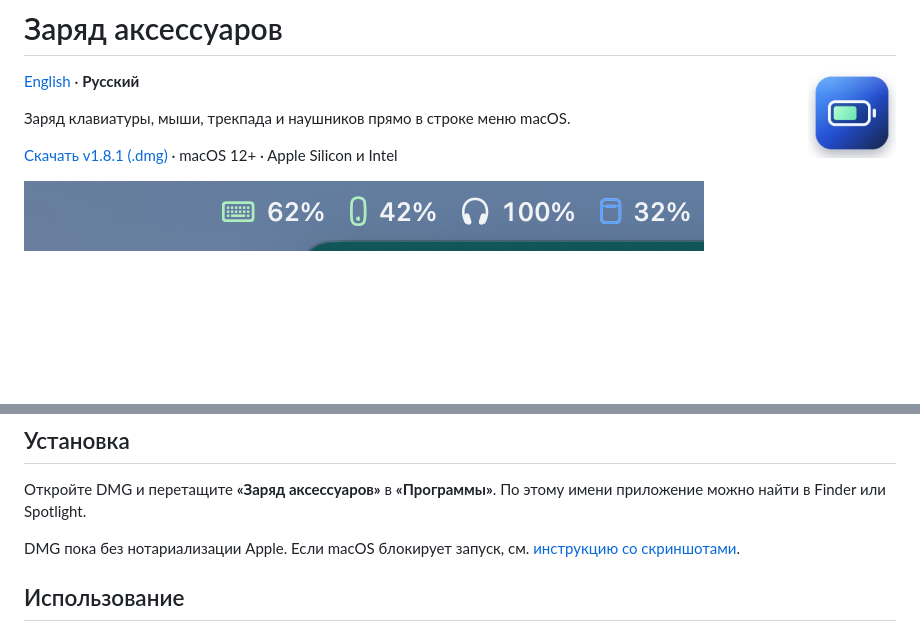
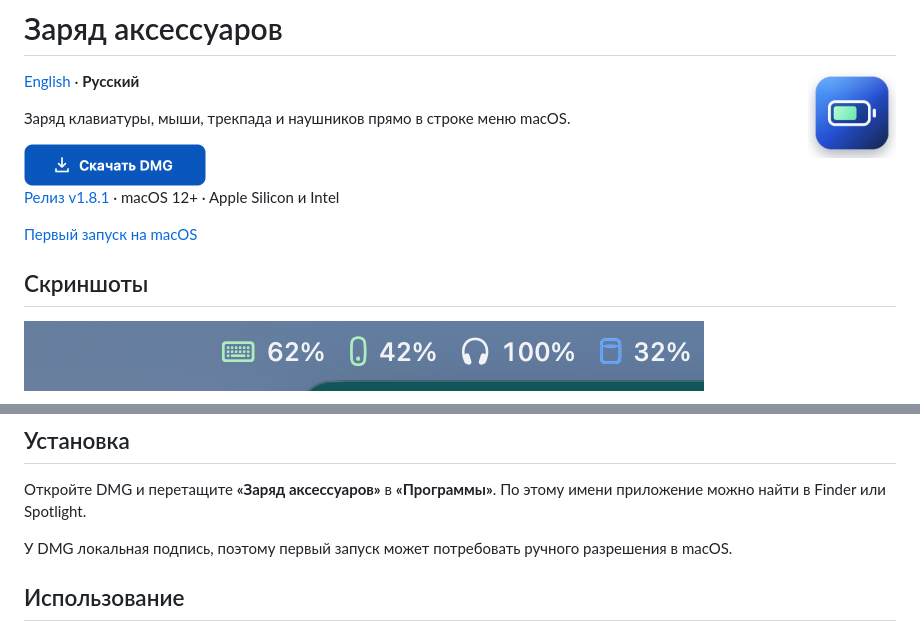
Before and after one commit to Kolenter/accessory-battery-macos, a Markdown page: README.ru.md, 2 parts joined by grey strips. GitHub-like rendering; pictures changed too: Resources/download-dmg-ru.png (added); blank space fills up the shorter version.

Commit message:
Make the DMG download prominent on the project page

```diff
--- a/README.ru.md
+++ b/README.ru.md
@@ -6,7 +6,15 @@
 
 Заряд клавиатуры, мыши, трекпада и наушников прямо в строке меню macOS.
 
-[Скачать v1.8.1 (.dmg)](https://github.com/Kolenter/accessory-battery-macos/releases/download/v1.8.1/accessory-battery-1.8.1.dmg) · macOS 12+ · Apple Silicon и Intel
+<a href="https://github.com/Kolenter/accessory-battery-macos/releases/download/v1.8.1/accessory-battery-1.8.1.dmg">
+  <img src="Resources/download-dmg-ru.png" alt="Скачать DMG" width="182" height="42">
+</a>
+
+[Релиз v1.8.1](https://github.com/Kolenter/accessory-battery-macos/releases/tag/v1.8.1) · macOS 12+ · Apple Silicon и Intel
+
+[Первый запуск на macOS](docs/first-launch.ru.md)
+
+## Скриншоты
 
 ![Заряд аксессуаров в строке меню macOS](screenshots/menu-bar.png)
 
@@ -16,7 +24,7 @@
 
 Откройте DMG и перетащите **«Заряд аксессуаров»** в **«Программы»**. По этому имени приложение можно найти в Finder или Spotlight.
 
-DMG пока без нотариализации Apple. Если macOS блокирует запуск, см. [инструкцию со скриншотами](docs/first-launch.ru.md).
+У DMG локальная подпись, поэтому первый запуск может потребовать ручного разрешения в macOS.
 
 ## Использование
 
```
Also changed, not shown: README.md (+10 -2 lines), Resources/download-dmg.png (added).
